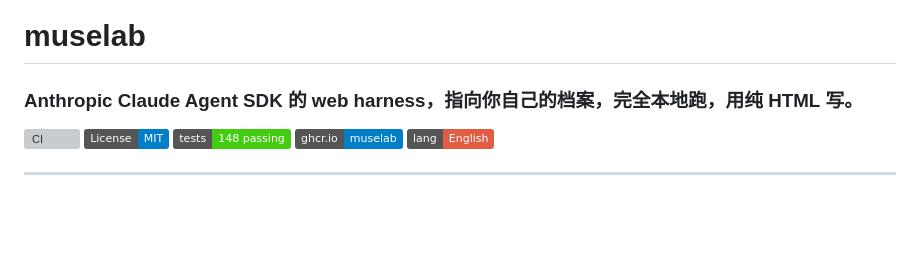
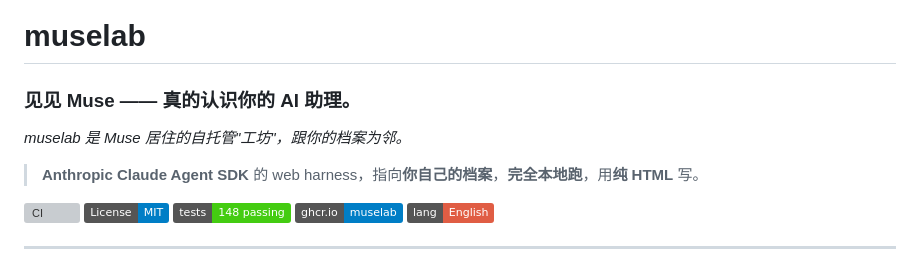
Before and after one commit to hesorchen/muselab, a Markdown page: README_zh.md, the part around the change. GitHub-like rendering; badges without logos; blank space fills up the shorter version; grey boxes are pictures that could not be loaded.

```diff
--- a/README_zh.md
+++ b/README_zh.md
@@ -1,6 +1,9 @@
 # muselab
 
-### **Anthropic Claude Agent SDK** 的 web harness，指向**你自己的档案**，**完全本地跑**，用**纯 HTML** 写。
+### 见见 **Muse** —— 真的认识你的 AI 助理。
+*muselab 是 Muse 居住的自托管"工坊"，跟你的档案为邻。*
+
+> **Anthropic Claude Agent SDK** 的 web harness，指向**你自己的档案**，**完全本地跑**，用**纯 HTML** 写。
 
 [![CI](https://github.com/hesorchen/muselab/actions/workflows/ci.yml/badge.svg)](https://github.com/hesorchen/muselab/actions/workflows/ci.yml)
 [![License: MIT](https://img.shields.io/badge/License-MIT-blue.svg)](LICENSE)
```
Also changed, not shown: README.md (+4 -1 lines).
